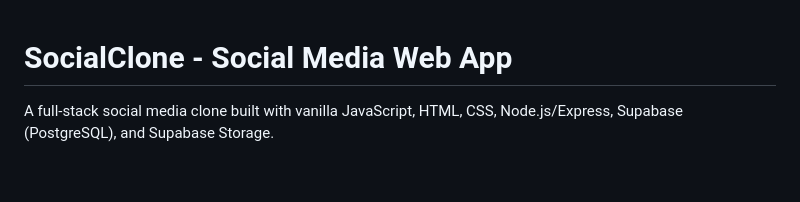
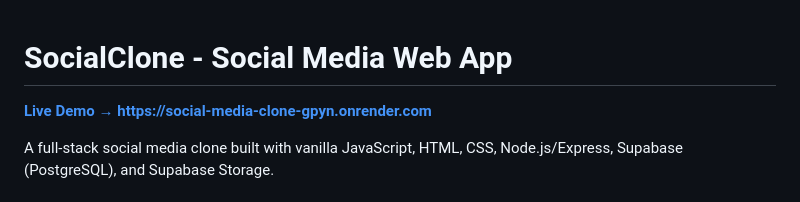
Before and after one commit to nelsonsumary/social-media-clone, a Markdown page: README.md, the part around the change. GitHub-like rendering; blank space fills up the shorter version.

Commit message:
add live demo link to README

```diff
--- a/README.md
+++ b/README.md
@@ -1,4 +1,6 @@
 # SocialClone - Social Media Web App
+
+**[Live Demo → https://social-media-clone-gpyn.onrender.com](https://social-media-clone-gpyn.onrender.com/)**
 
 A full-stack social media clone built with vanilla JavaScript, HTML, CSS, Node.js/Express, Supabase (PostgreSQL), and Supabase Storage.
 
```
